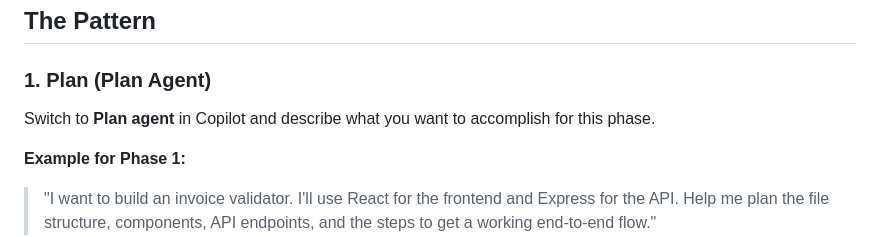
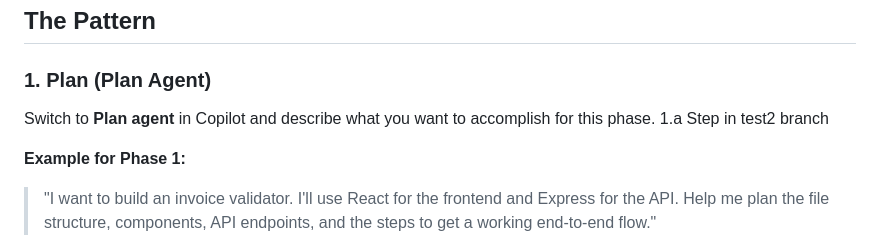
Before and after one commit to eldong/playwrighthackathon, a Markdown page: copilot-workflow-guide.md, the part around the change. Drawn GitHub-style.

Commit message:
Update planning section with test2 branch step
Added a new step in the planning phase for the test2 branch.

```diff
--- a/copilot-workflow-guide.md
+++ b/copilot-workflow-guide.md
@@ -9,6 +9,7 @@ This is the core workflow you'll follow for each build phase. It keeps you in co
 ### 1. Plan (Plan Agent)
 
 Switch to **Plan agent** in Copilot and describe what you want to accomplish for this phase.
+1.a   Step in test2 branch
 
 **Example for Phase 1:**
 > "I want to build an invoice validator. I'll use React for the frontend and Express for the API. Help me plan the file structure, components, API endpoints, and the steps to get a working end-to-end flow."
```
